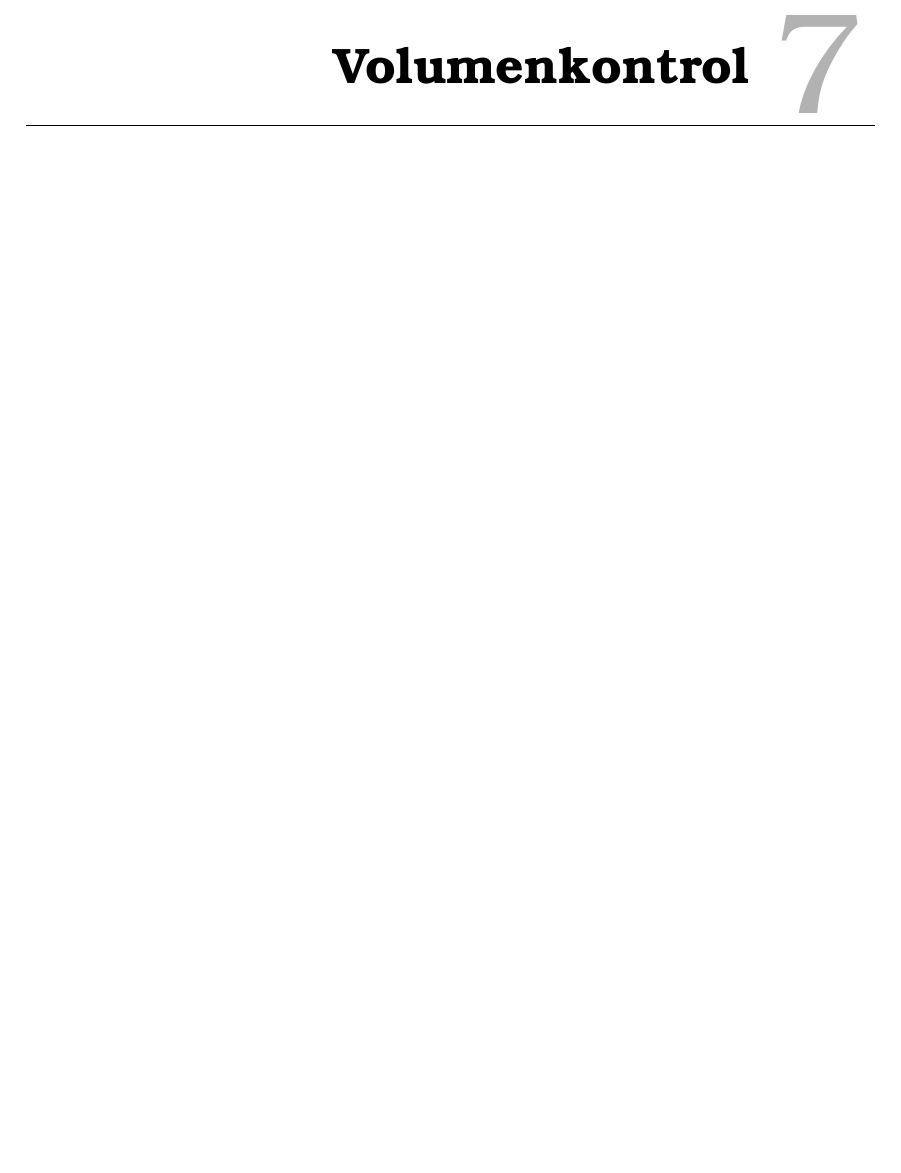
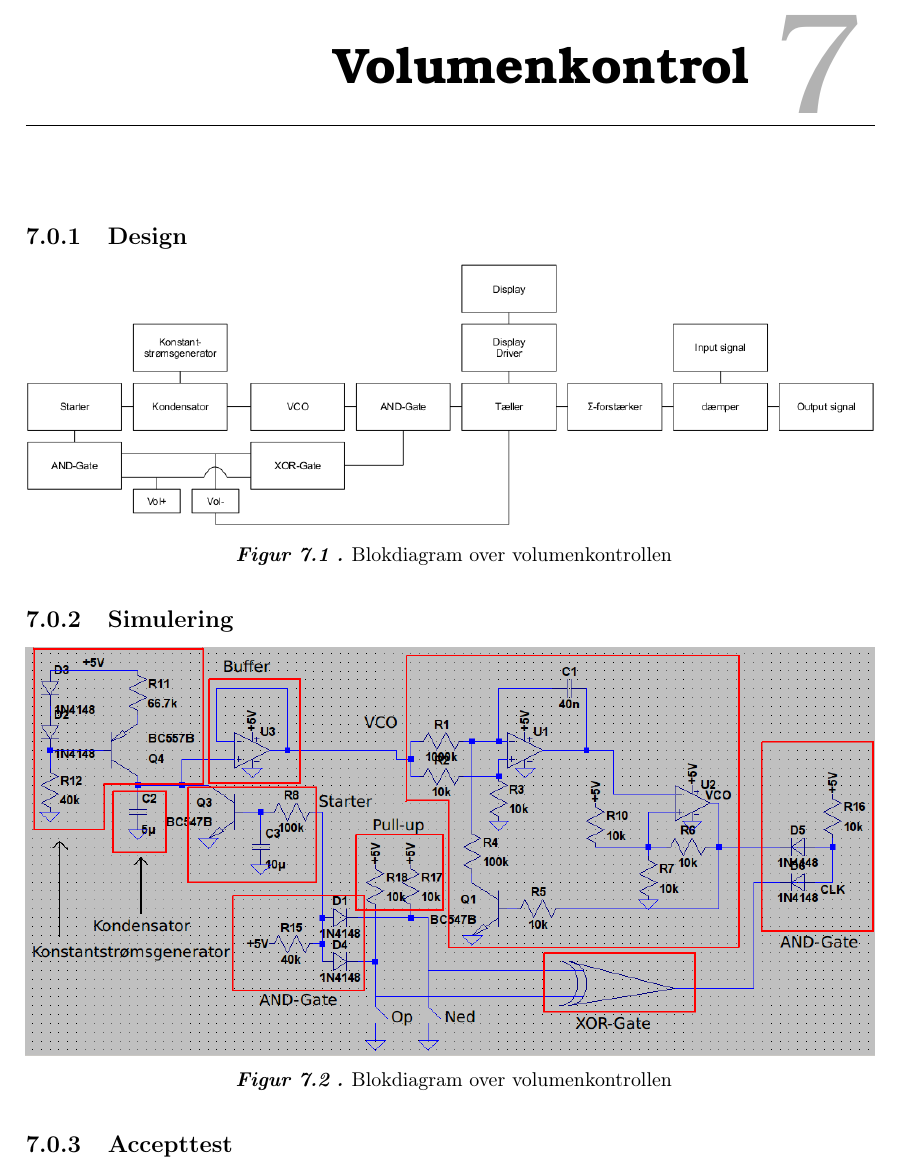
Before and after one commit to stillhunger/aau-eit-p3-2010, a LaTeX thesis (rapport/rapport.tex, which reads rapport/implementering/volumenkontrol/volumenkontrol.tex): part of page 26 of 30, cut so that both start at the same text, the shorter picture padded with empty space. Compiled offline with pdfLaTeX.

Commit message:
Volumenkontrol

```diff
--- a/rapport/implementering/volumenkontrol/volumenkontrol.tex
+++ b/rapport/implementering/volumenkontrol/volumenkontrol.tex
@@ -1 +1,25 @@
 \chapter{Volumenkontrol}
+\label{volumenkontrol}
+
+\subsection{Design}
+\label{volumenkontrol-design}
+
+\begin{figure}[h]
+\centering
+\includegraphics[width=\textwidth]{implementering/volumenkontrol/blokdiagram.png}
+\caption{Blokdiagram over volumenkontrollen}
+\label{fig:volumenkontrol_opbygning}
+\end{figure}
+
+\subsection{Simulering}
+\label{volumenkontrol-simulering}
+
+\begin{figure}[h]
+\centering
+\includegraphics[width=\textwidth]{implementering/volumenkontrol/diagram.png}
+\caption{Blokdiagram over volumenkontrollen}
+\label{fig:volumenkontrol_opbygning}
+\end{figure}
+
+\subsection{Accepttest}
+\label{volumenkontrol-accepttest}
```
Also changed, not shown: rapport/implementering/volumenkontrol/blokdiagram.png (added), rapport/implementering/volumenkontrol/diagram.png (added), 1 other file.
